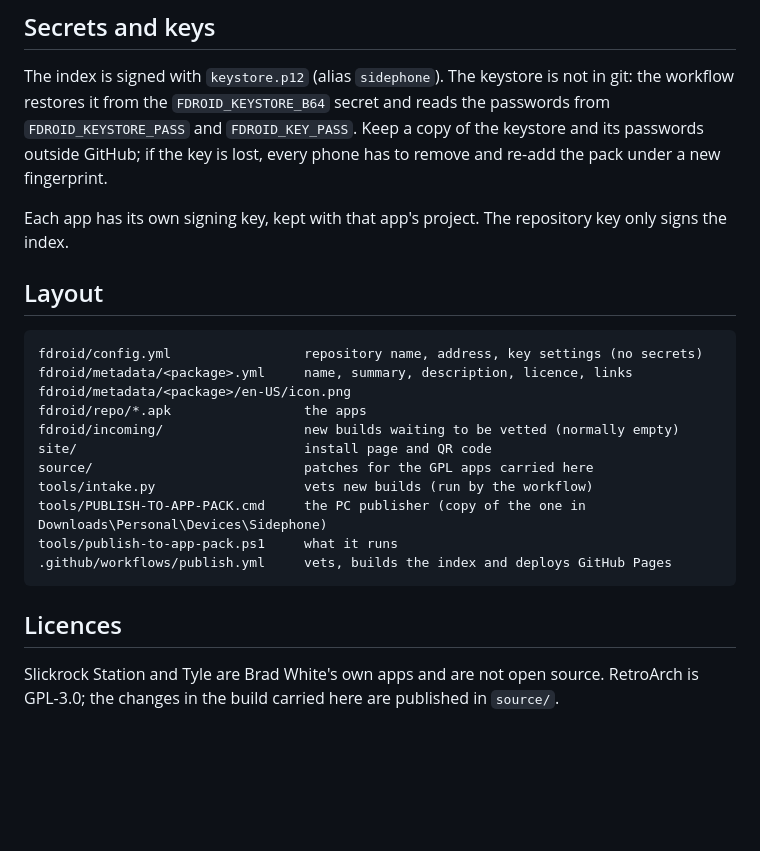
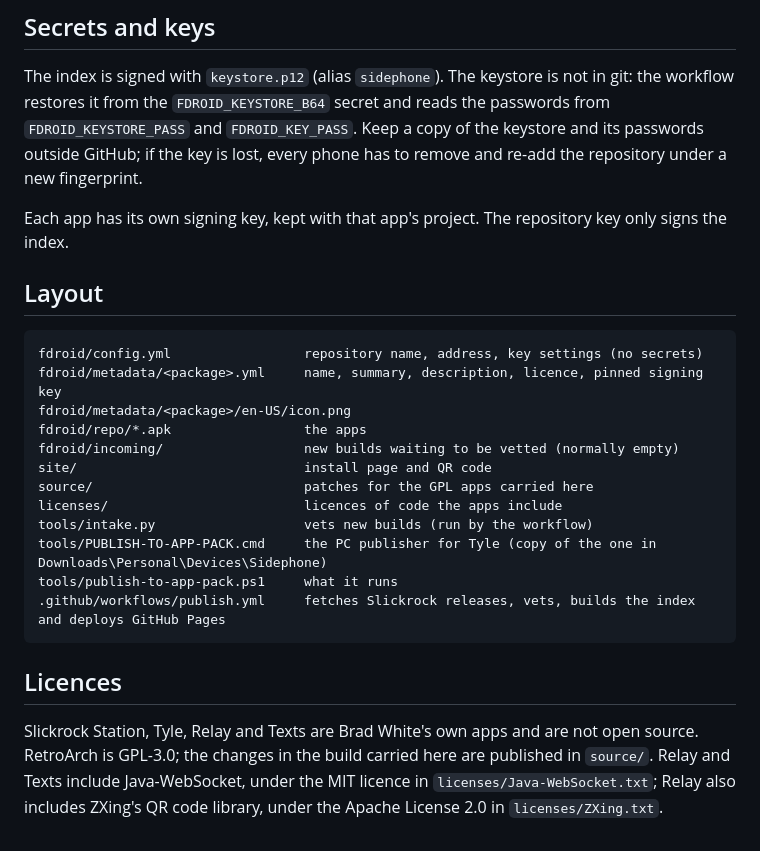
Before and after one commit to Bradleyw801/sidephone-apps, a Markdown page: README.md, the part around one of its changes. Rendered like a GitHub page; blank space fills up the shorter version.

````diff
--- a/README.md
+++ b/README.md
@@ -55,7 +69,7 @@ The index is signed with `keystore.p12` (alias `sidephone`). The keystore is not
 the workflow restores it from the `FDROID_KEYSTORE_B64` secret and reads the passwords
 from `FDROID_KEYSTORE_PASS` and `FDROID_KEY_PASS`. Keep a copy of the keystore and its
 passwords outside GitHub; if the key is lost, every phone has to remove and re-add the
-pack under a new fingerprint.
+repository under a new fingerprint.
 
 Each app has its own signing key, kept with that app's project. The repository key only
 signs the index.
@@ -64,19 +78,23 @@ signs the index.
 
 ```
 fdroid/config.yml                 repository name, address, key settings (no secrets)
-fdroid/metadata/<package>.yml     name, summary, description, licence, links
+fdroid/metadata/<package>.yml     name, summary, description, licence, pinned signing key
 fdroid/metadata/<package>/en-US/icon.png
 fdroid/repo/*.apk                 the apps
 fdroid/incoming/                  new builds waiting to be vetted (normally empty)
 site/                             install page and QR code
 source/                           patches for the GPL apps carried here
+licenses/                         licences of code the apps include
 tools/intake.py                   vets new builds (run by the workflow)
-tools/PUBLISH-TO-APP-PACK.cmd     the PC publisher (copy of the one in Downloads\Personal\Devices\Sidephone)
+tools/PUBLISH-TO-APP-PACK.cmd     the PC publisher for Tyle (copy of the one in Downloads\Personal\Devices\Sidephone)
 tools/publish-to-app-pack.ps1     what it runs
-.github/workflows/publish.yml     vets, builds the index and deploys GitHub Pages
+.github/workflows/publish.yml     fetches Slickrock releases, vets, builds the index and deploys GitHub Pages
 ```
 
 ## Licences
 
-Slickrock Station and Tyle are Brad White's own apps and are not open source.
-RetroArch is GPL-3.0; the changes in the build carried here are published in `source/`.
+Slickrock Station, Tyle, Relay and Texts are Brad White's own apps and are not open
+source. RetroArch is GPL-3.0; the changes in the build carried here are published in
+`source/`. Relay and Texts include Java-WebSocket, under the MIT licence in
+`licenses/Java-WebSocket.txt`; Relay also includes ZXing's QR code library, under the
+Apache License 2.0 in `licenses/ZXing.txt`.
````
Also changed, not shown: other parts of README.md (+42 -28 lines).
